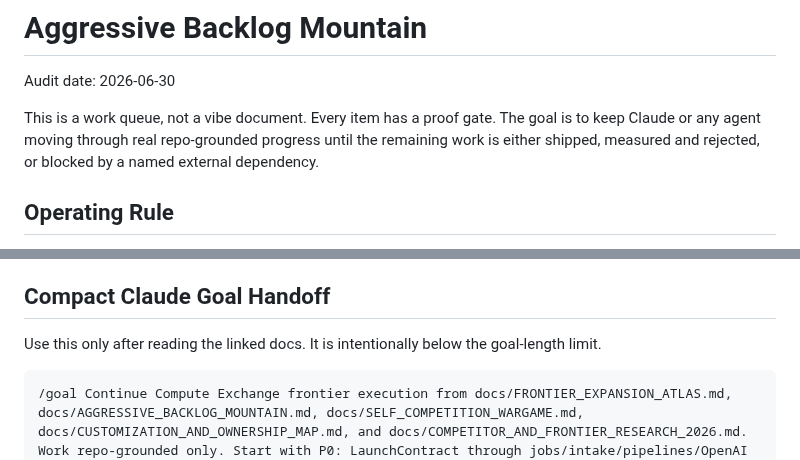
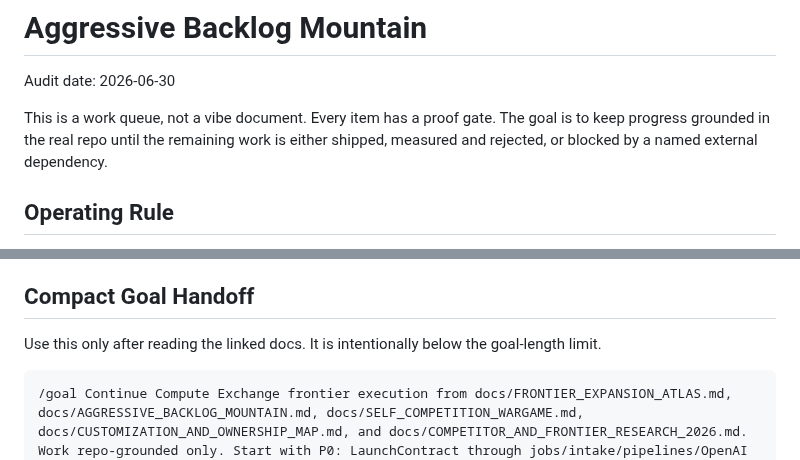
Before and after one commit to joshuahickscorp/computexchange, a Markdown page: docs/internal/AGGRESSIVE_BACKLOG_MOUNTAIN.md, 2 parts joined by grey strips. Rendered like a GitHub page.

Commit message:
docs: de-identify AI-agent tooling references in internal notes

```diff
--- a/docs/internal/AGGRESSIVE_BACKLOG_MOUNTAIN.md
+++ b/docs/internal/AGGRESSIVE_BACKLOG_MOUNTAIN.md
@@ -3,7 +3,7 @@
 Audit date: 2026-06-30
 
 This is a work queue, not a vibe document. Every item has a proof gate. The goal is to keep
-Claude or any agent moving through real repo-grounded progress until the remaining work is either
+progress grounded in the real repo until the remaining work is either
 shipped, measured and rejected, or blocked by a named external dependency.
 
 ## Operating Rule
@@ -503,7 +503,7 @@ surface agree.
 - Do not hide missing peer coverage.
 - Do not let docs be the deliverable when a test can exist.
 
-## Compact Claude Goal Handoff
+## Compact Goal Handoff
 
 Use this only after reading the linked docs. It is intentionally below the goal-length limit.
 
```
Also changed, not shown: docs/internal/BLACKHOLE.md (+1 -1 lines).
